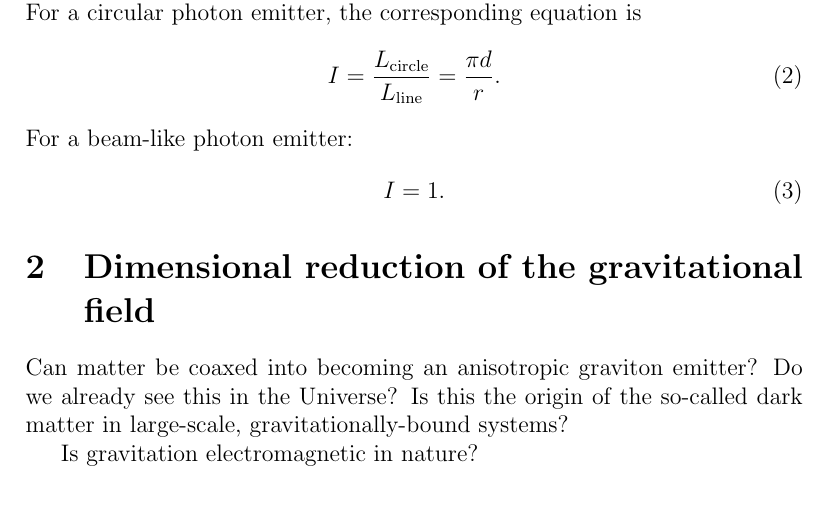
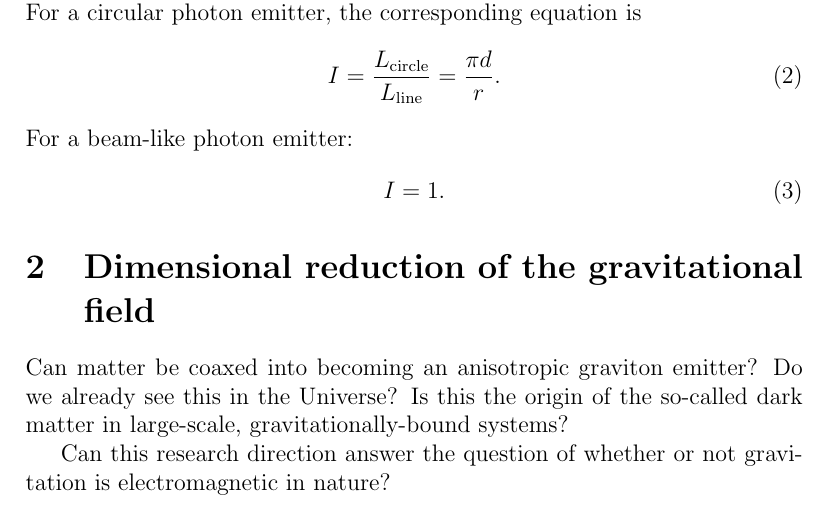
Before and after one commit to sjhalayka/papers, a LaTeX paper (particle/bezier_escape.tex): part of page 2 of 3, cut so that both start at the same text. Compiled offline with pdfLaTeX.

Commit message:
Add files via upload

```diff
--- a/particle/bezier_escape.tex
+++ b/particle/bezier_escape.tex
@@ -75,7 +75,7 @@ Can matter be coaxed into becoming an anisotropic graviton emitter?
 Do we already see this in the Universe?
 Is this the origin of the so-called dark matter in large-scale, gravitationally-bound systems?
 
-Is gravitation electromagnetic in nature?
+Can this research direction answer the question of whether or not gravitation is electromagnetic in nature?
 
 \pagebreak
 
```
Also changed, not shown: particle/bezier_escape.pdf.
